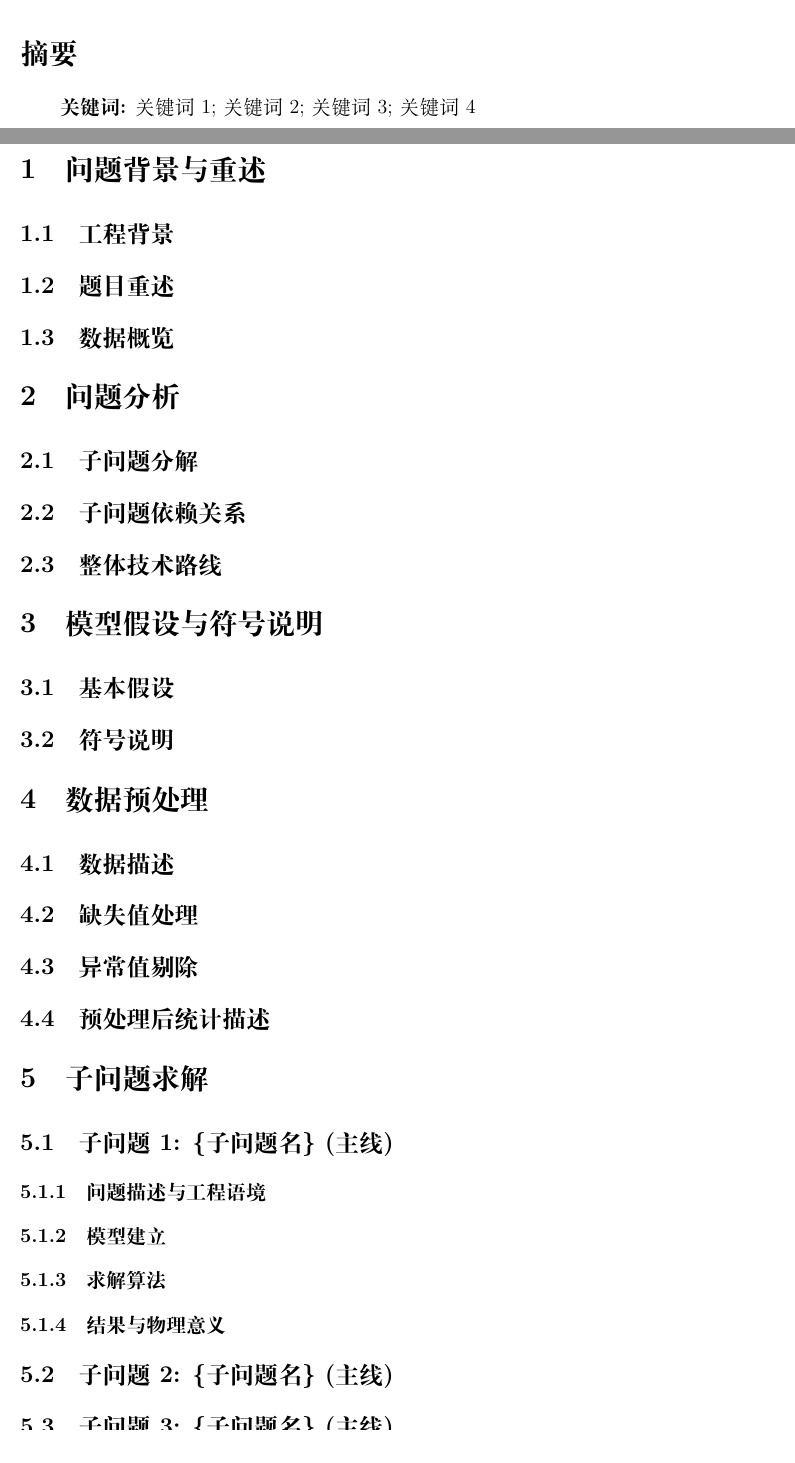
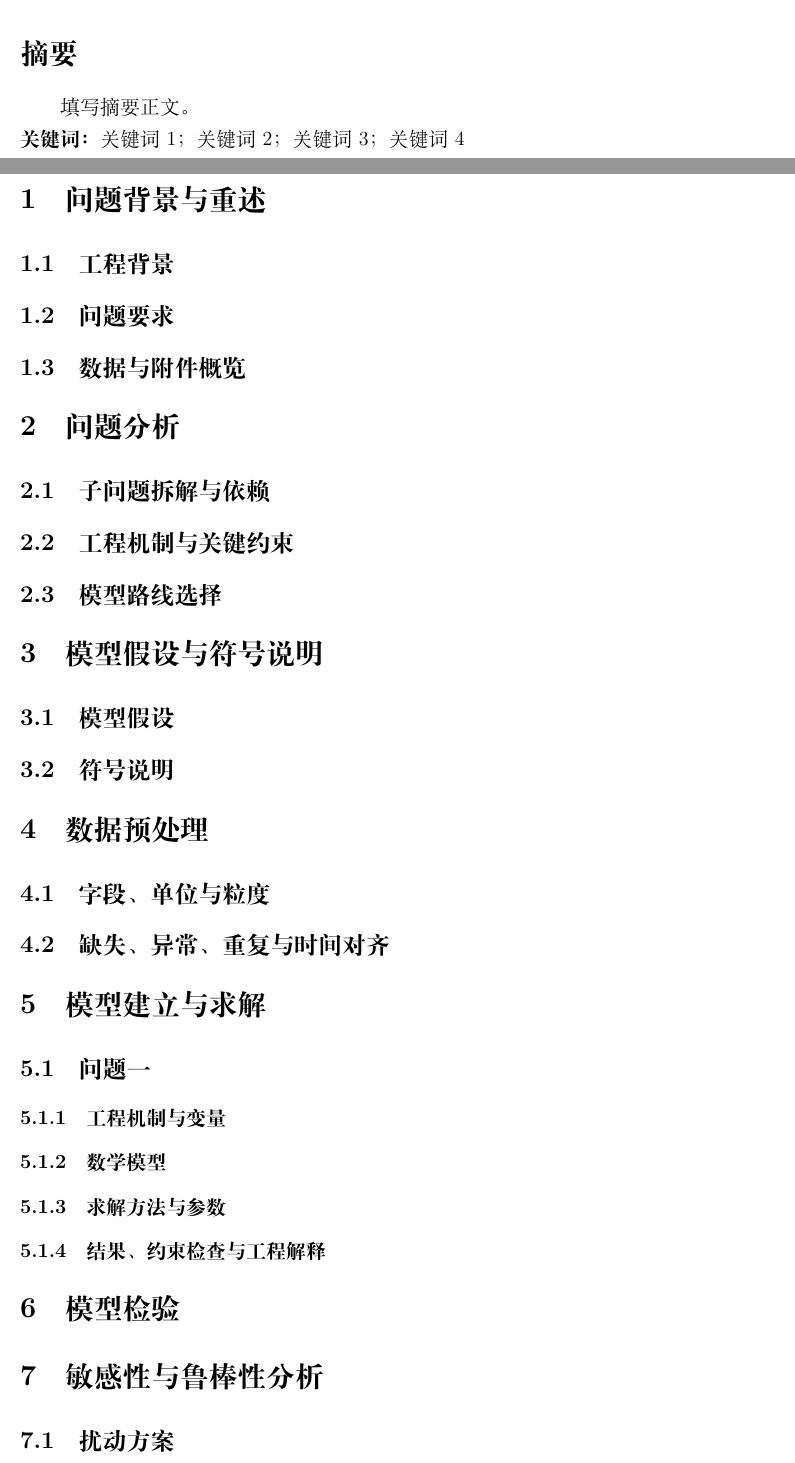
Before and after one commit to Vexushi1/mathmodel-skill, a LaTeX document (templates/latex/diangong/main.tex): two parts of pages 2 and 6 of 6, joined at a grey line, cut so that both start at the same text. Compiled offline with XeLaTeX.

Commit message:
refactor: replace legacy Diangong template with dynamic v6.2.2 template

```diff
--- a/templates/latex/diangong/main.tex
+++ b/templates/latex/diangong/main.tex
@@ -1,12 +1,10 @@
-% SEED v0.1 — 电工杯论文 LaTeX 模板 (基于 ctex article)
-% 用法: 由 scripts/render_paper.py --competition diangong 调用
-% 编译: xelatex main.tex (三编, 中文必须 xelatex)
-% 电工杯无官方模板, 本模板按工程类常见排版习惯组织
-
+% HSK 电工杯 LaTeX 模板 v6.2.2
+% 编译：python scripts/render_paper.py final_latex --profile diangong --clean
+% 当届规则、页数和封面要求优先于本通用起稿模板。
 \documentclass[12pt,a4paper]{ctexart}
 
 \usepackage[margin=2.54cm]{geometry}
-\usepackage{amsmath,amssymb,amsthm}
+\usepackage{amsmath,amssymb,amsthm,bm}
 \usepackage{graphicx}
 \usepackage{float}
 \usepackage{booktabs}
@@ -69,105 +62,63 @@
+填写摘要正文。
 
-% TODO: 4 段式, 600-1000 字。
-% 1. 背景段 + 题目情境
-% 2. 方法段 + 命名变体 + 求解算法
-% 3. 结果段 (≥3 个工程量化数值, 含单位)
-% 4. 工程建议段
-
-\textbf{关键词:} 关键词1; 关键词2; 关键词3; 关键词4
+\noindent\textbf{关键词：}关键词1；关键词2；关键词3；关键词4
 
 \newpage
 \tableofcontents
 \newpage
 
-% ===== 正文 =====
-
 \section{问题背景与重述}
-
 \subsection{工程背景}
-
-\subsection{题目重述}
-
-\subsection{数据概览}
+\subsection{问题要求}
+\subsection{数据与附件概览}
 
 \section{问题分析}
-
-\subsection{子问题分解}
-
-\subsection{子问题依赖关系}
-
-\subsection{整体技术路线}
+\subsection{子问题拆解与依赖}
+\subsection{工程机制与关键约束}
+\subsection{模型路线选择}
 
 \section{模型假设与符号说明}
-
-\subsection{基本假设}
-
+\subsection{模型假设}
+% 每条假设说明原因、影响、失效偏差和检验方式。
 \subsection{符号说明}
 
 \section{数据预处理}
+\subsection{字段、单位与粒度}
+\subsection{缺失、异常、重复与时间对齐}
 
-\subsection{数据描述}
+\section{模型建立与求解}
+\subsection{问题一}
+\subsubsection{工程机制与变量}
+\subsubsection{数学模型}
+\subsubsection{求解方法与参数}
+\subsubsection{结果、约束检查与工程解释}
 
-\subsection{缺失值处理}
+% 仅按实际小问继续添加同结构小节，不预设五个子问题。
 
-\subsection{异常值剔除}
+\section{模型检验}
+% 选择物理边界、量纲、守恒、仿真、实验、基准方法或多算法验证。
 
-\subsection{预处理后统计描述}
+\section{敏感性与鲁棒性分析}
+\subsection{扰动方案}
+\subsection{结果与鲁棒区间}
+\subsection{工程含义}
 
-\section{子问题求解}
+% 仅当题目要求或结论能够支撑时保留工程实施建议。
+\section{工程建议与实施边界}
 
-\subsection{子问题 1: \{子问题名\} (主线)}
+\section{模型评价与改进}
+\subsection{模型优势}
+\subsection{局限与改进}
 
-\subsubsection{问题描述与工程语境}
-\subsubsection{模型建立}
-\subsubsection{求解算法}
-\subsubsection{结果与物理意义}
+\section{结论}
+% 按小问直接回答题目，给出数值、单位、方案和适用边界。
 
-\subsection{子问题 2: \{子问题名\} (主线)}
+\printbibliography[title={参考文献}]
 
-\subsection{子问题 3: \{子问题名\} (主线)}
-
-\subsection{子问题 4: \{子问题名\} (加分)}
-
-\subsection{子问题 5: \{子问题名\} (加分)}
-
-% ... 视题目子问数添加
-
-\section{灵敏度与鲁棒性分析}
-
-\subsection{工程参数扰动设计}
-
-\subsection{联合扰动结果}
-
-\subsection{鲁棒区间与工程含义}
-
-\section{工程实施建议}
-
-\subsection{分阶段方案}
-
-\subsection{实施代价估算}
-
-\subsection{落地风险与应对}
-
-\section{模型评价}
-
-\subsection{优点}
-
-\subsection{缺点与改进}
-
-\subsection{推广性}
-
-\bibliographystyle{gbt7714-numerical}
-\bibliography{references}
-
-% ===== 附录 =====
 \appendix
-
-\section{主要算法伪代码}
-
-\section{完整代码}
-
-% TODO: 完整代码或 GitHub 链接
-
+\section{主要算法与复现说明}
 \section{补充图表}
+\section{代码说明}
+% 完整代码可独立提交；附录说明输入、功能、输出和复现顺序。
 
 \end{document}
```
Also changed, not shown: templates/latex/diangong/main.tex (31 more changed lines).
